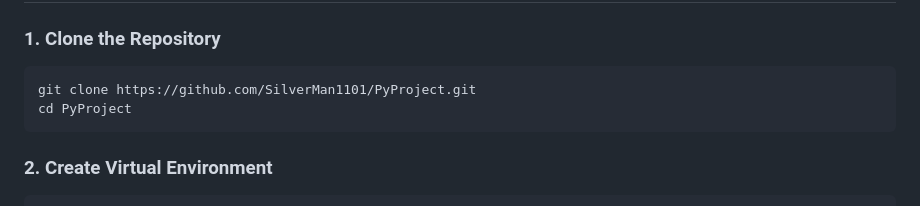
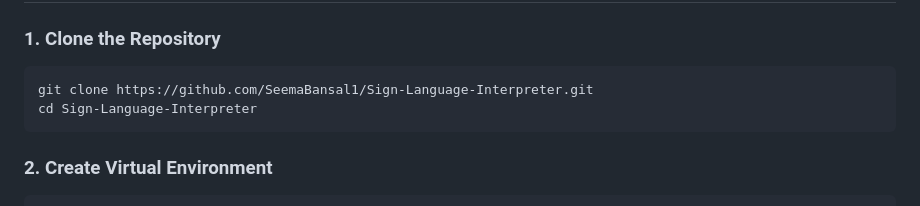
Before and after one commit to SeemaBansal1/Sign-Language-Interpreter, a Markdown page: README.md, the part around the change. GitHub-like rendering.

Commit message:
upload readme

````diff
--- a/README.md
+++ b/README.md
@@ -38,8 +38,8 @@ sign-language-translator/
 ### 1. Clone the Repository
 
 ```bash
-git clone https://github.com/SilverMan1101/PyProject.git
-cd PyProject
+git clone https://github.com/SeemaBansal1/Sign-Language-Interpreter.git
+cd Sign-Language-Interpreter
 ```
 
 ### 2. Create Virtual Environment
````
